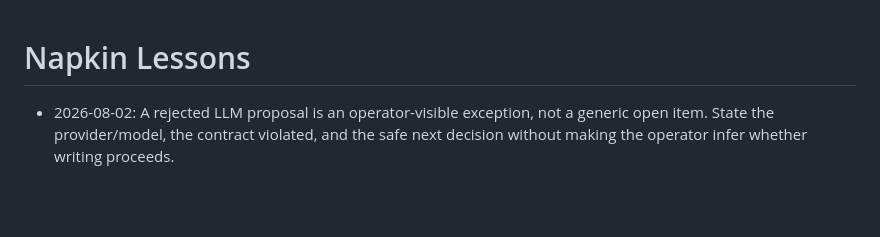
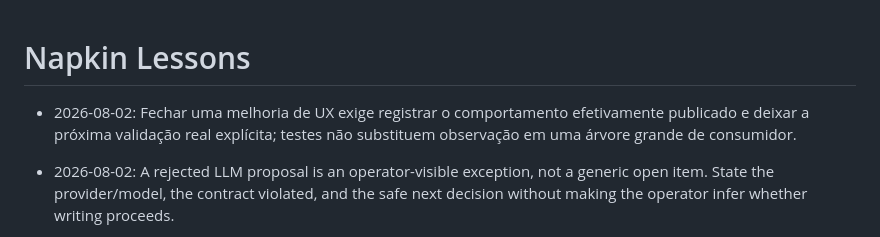
Before and after one commit to EDortta/AI-GovernanceKit, a Markdown page: docs/napkin-lessons.md, the part around the change. Rendered like a GitHub page; blank space fills up the shorter version.

```diff
--- a/docs/napkin-lessons.md
+++ b/docs/napkin-lessons.md
@@ -1,4 +1,8 @@
 # Napkin Lessons
+
+- 2026-08-02: Fechar uma melhoria de UX exige registrar o comportamento
+  efetivamente publicado e deixar a próxima validação real explícita; testes não
+  substituem observação em uma árvore grande de consumidor.
 
 - 2026-08-02: A rejected LLM proposal is an operator-visible exception, not a
   generic open item. State the provider/model, the contract violated, and the
```
Also changed, not shown: handoff.md (+8 -5 lines), 1 other file.
